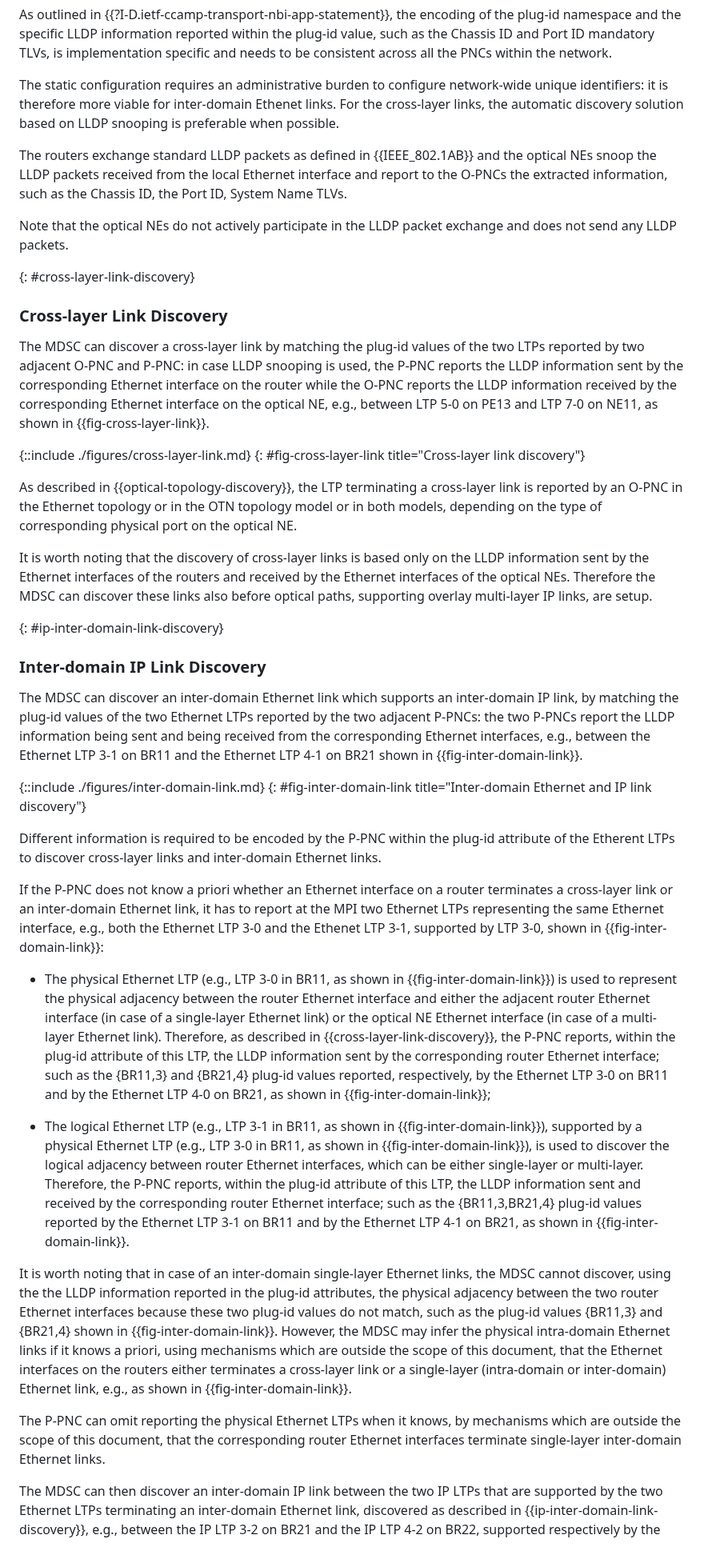
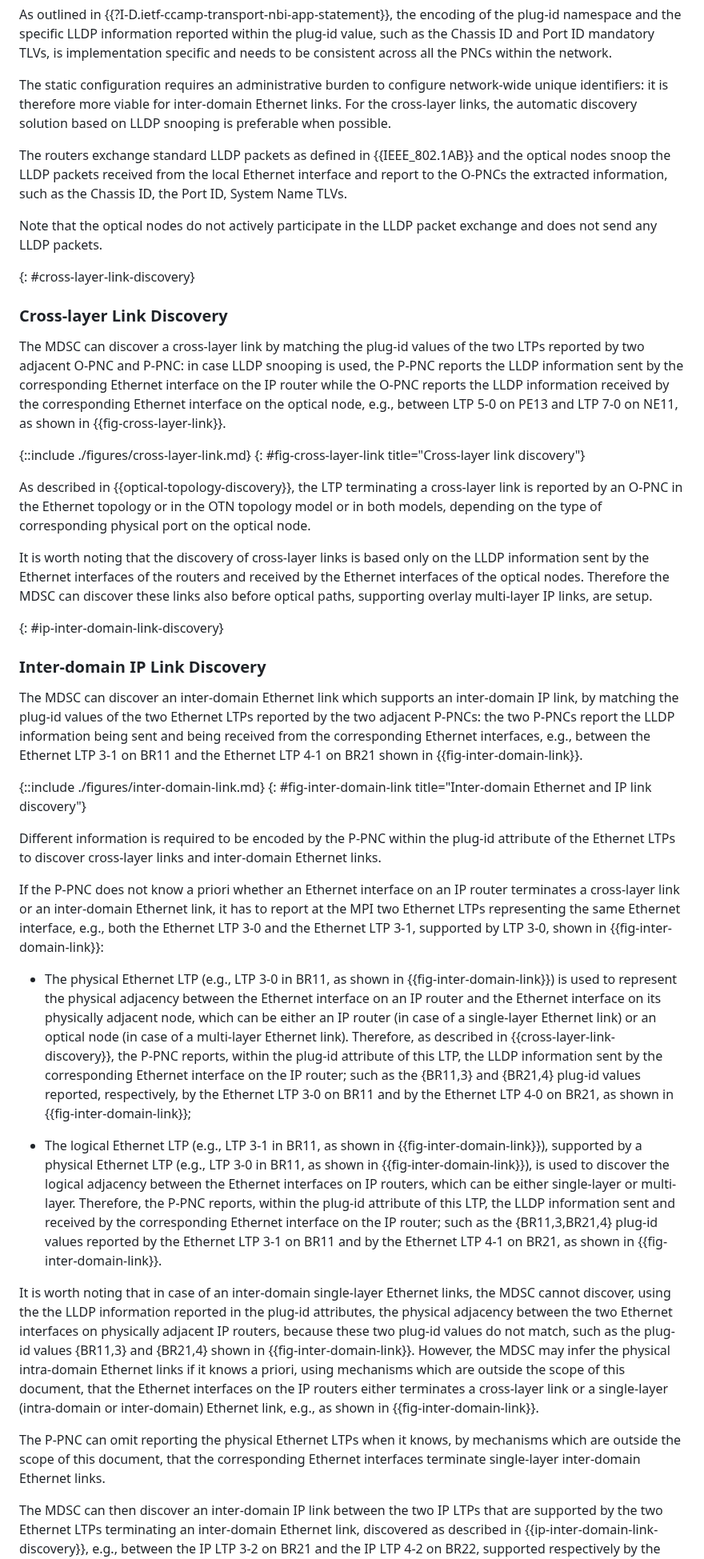
Before and after one commit to IETF-TEAS-WG/actn-poi, a Markdown page: draft-ietf-teas-actn-poi-applicability.md, the part around one of its changes. Shown at 80% size. GitHub-like rendering.

Commit message:
Updated terminology
Reconciled terminology with optical impairments draft: fix #78

```diff
--- a/draft-ietf-teas-actn-poi-applicability.md
+++ b/draft-ietf-teas-actn-poi-applicability.md
@@ -1302,16 +1305,16 @@ and needs to be consistent across all the PNCs within the network.
 
 The static configuration requires an administrative burden to
 configure network-wide unique identifiers: it is therefore more
-viable for inter-domain Ethenet links. For the cross-layer links, the
+viable for inter-domain Ethernet links. For the cross-layer links, the
 automatic discovery solution based on LLDP snooping is preferable
 when possible.
 
 The routers exchange standard LLDP packets as defined in {{IEEE_802.1AB}}
-and the optical NEs snoop the LLDP packets received from the
+and the optical nodes snoop the LLDP packets received from the
 local Ethernet interface and report to the O-PNCs the extracted
 information, such as the Chassis ID, the Port ID, System Name TLVs.
 
-Note that the optical NEs do not actively participate in the LLDP
+Note that the optical nodes do not actively participate in the LLDP
 packet exchange and does not send any LLDP packets.
 
 {: #cross-layer-link-discovery}
@@ -1321,9 +1324,9 @@ packet exchange and does not send any LLDP packets.
 The MDSC can discover a cross-layer link by matching the plug-id
 values of the two LTPs reported by two adjacent O-PNC and P-PNC: in
 case LLDP snooping is used, the P-PNC reports the LLDP information
-sent by the corresponding Ethernet interface on the router while the
+sent by the corresponding Ethernet interface on the IP router while the
 O-PNC reports the LLDP information received by the corresponding
-Ethernet interface on the optical NE, e.g., between LTP 5-0 on PE13
+Ethernet interface on the optical node, e.g., between LTP 5-0 on PE13
 and LTP 7-0 on NE11, as shown in {{fig-cross-layer-link}}.
 
 {::include ./figures/cross-layer-link.md}
@@ -1332,11 +1335,11 @@ and LTP 7-0 on NE11, as shown in {{fig-cross-layer-link}}.
 As described in {{optical-topology-discovery}}, the LTP terminating a cross-layer link
 is reported by an O-PNC in the Ethernet topology or in the OTN
 topology model or in both models, depending on the type of
-corresponding physical port on the optical NE.
+corresponding physical port on the optical node.
 
 It is worth noting that the discovery of cross-layer links is based
 only on the LLDP information sent by the Ethernet interfaces of the
-routers and received by the Ethernet interfaces of the optical NEs.
+routers and received by the Ethernet interfaces of the optical nodes.
 Therefore the MDSC can discover these links also before optical
 paths, supporting overlay multi-layer IP links, are setup.
 
@@ -1355,23 +1358,24 @@ on BR11 and the Ethernet LTP 4-1 on BR21 shown in {{fig-inter-domain-link}}.
 {: #fig-inter-domain-link title="Inter-domain Ethernet and IP link discovery"}
 
 Different information is required to be encoded by the P-PNC within
-the plug-id attribute of the Etherent LTPs to discover cross-layer
+the plug-id attribute of the Ethernet LTPs to discover cross-layer
 links and inter-domain Ethernet links.
 
 If the P-PNC does not know a priori whether an Ethernet interface on
-a router terminates a cross-layer link or an inter-domain Ethernet
+an IP router terminates a cross-layer link or an inter-domain Ethernet
 link, it has to report at the MPI two Ethernet LTPs representing the
 same Ethernet interface, e.g., both the Ethernet LTP 3-0 and the
-Ethenet LTP 3-1, supported by LTP 3-0, shown in {{fig-inter-domain-link}}:
+Ethernet LTP 3-1, supported by LTP 3-0, shown in {{fig-inter-domain-link}}:
 
 - The physical Ethernet LTP (e.g., LTP 3-0 in BR11, as shown in
 {{fig-inter-domain-link}}) is used to represent the physical adjacency between the
-router Ethernet interface and either the adjacent router Ethernet
-interface (in case of a single-layer Ethernet link) or the optical
-NE Ethernet interface (in case of a multi-layer Ethernet link).
+Ethernet interface on an IP router and the Ethernet interface on its physically adjacent node,
+which can be either an IP router
+(in case of a single-layer Ethernet link) or an optical
+node (in case of a multi-layer Ethernet link).
 Therefore, as described in {{cross-layer-link-discovery}}, the P-PNC reports,
 within the plug-id attribute of this LTP, the LLDP information
-sent by the corresponding router Ethernet interface; such as the
+sent by the corresponding Ethernet interface on the IP router; such as the
 {BR11,3} and {BR21,4} plug-id values reported, respectively, by
 the Ethernet LTP 3-0 on BR11 and by the Ethernet LTP 4-0 on BR21,
 as shown in {{fig-inter-domain-link}};
@@ -1379,27 +1383,27 @@ as shown in {{fig-inter-domain-link}};
 - The logical Ethernet LTP (e.g., LTP 3-1 in BR11, as shown in
 {{fig-inter-domain-link}}), supported by a physical Ethernet LTP (e.g., LTP 3-0 in
 BR11, as shown in {{fig-inter-domain-link}}), is used to discover the logical
-adjacency between router Ethernet interfaces, which can be either
+adjacency between the Ethernet interfaces on IP routers, which can be either
 single-layer or multi-layer. Therefore, the P-PNC reports, within
 the plug-id attribute of this LTP, the LLDP information sent and
-received by the corresponding router Ethernet interface; such as
+received by the corresponding Ethernet interface on the IP router; such as
 the {BR11,3,BR21,4} plug-id values reported by the Ethernet LTP 3-1 on BR11 and by the Ethernet LTP 4-1 on BR21, as shown in {{fig-inter-domain-link}}.
 
 It is worth noting that in case of an inter-domain single-layer
 Ethernet links, the MDSC cannot discover, using the the LLDP
 information reported in the plug-id attributes, the physical
-adjacency between the two router Ethernet interfaces because these
+adjacency between the two Ethernet interfaces on physically adjacent IP routers, because these
 two plug-id values do not match, such as the plug-id values {BR11,3}
 and {BR21,4} shown in {{fig-inter-domain-link}}. However, the MDSC may infer the
 physical intra-domain Ethernet links if it knows a priori, using
 mechanisms which are outside the scope of this document, that the
-Ethernet interfaces on the routers either terminates a cross-layer
+Ethernet interfaces on the IP routers either terminates a cross-layer
 link or a single-layer (intra-domain or inter-domain) Ethernet link,
 e.g., as shown in {{fig-inter-domain-link}}.
 
 The P-PNC can omit reporting the physical Ethernet LTPs when it
 knows, by mechanisms which are outside the scope of this document,
-that the corresponding router Ethernet interfaces terminate single-layer inter-domain Ethernet links.
+that the corresponding Ethernet interfaces terminate single-layer inter-domain Ethernet links.
 
 The MDSC can then discover an inter-domain IP link between the two IP
 LTPs that are supported by the two Ethernet LTPs terminating an
```
Also changed, not shown: other parts of draft-ietf-teas-actn-poi-applicability.md (+54 -50 lines).
